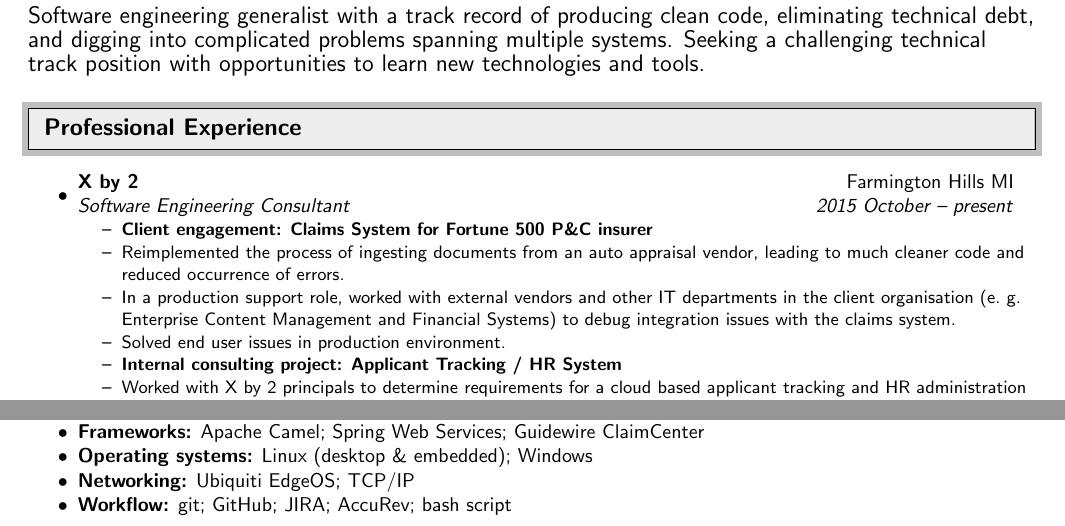
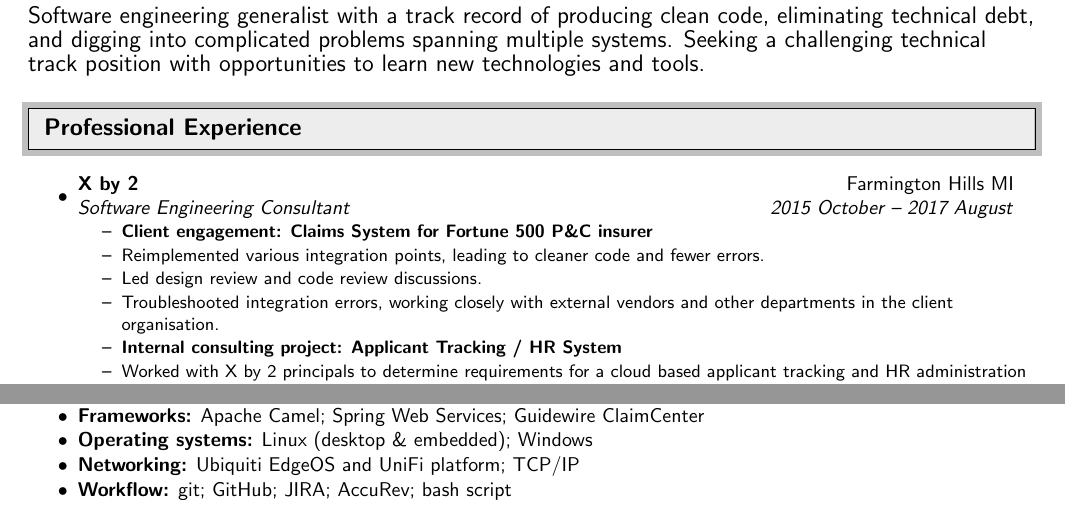
Before and after one commit to alis0nc/alisonc-resume, a LaTeX CV (resume.tex): two parts of the page, joined at a grey line, cut so that both start at the same text. Compiled offline with pdfLaTeX.

Commit message:
tweak wording, not current at xby2, bump date

```diff
--- a/resume.tex
+++ b/resume.tex
@@ -85,14 +85,12 @@
 \begin{itemize}
 
 \item
-\ressubheading{X by 2}{Farmington Hills MI}{Software Engineering Consultant}{2015 October -- present}
+\ressubheading{X by 2}{Farmington Hills MI}{Software Engineering Consultant}{2015 October -- 2017 August}
 \begin{itemize}\small
     \resitem{{\bf Client engagement: Claims System for Fortune 500 P\&C insurer}}
-    \resitem{Reimplemented the process of ingesting documents from an auto appraisal vendor,
-    	leading to much cleaner code and reduced occurrence of errors.}
-    \resitem{In a production support role, worked with external vendors and other IT departments in the client organisation (e.\ g.\ Enterprise Content Management
-    	and Financial Systems) to debug integration issues with the claims system.}
-    \resitem{Solved end user issues in production environment.}
+    \resitem{Reimplemented various integration points, leading to cleaner code and fewer errors.}
+    \resitem{Led design review and code review discussions.}
+    \resitem{Troubleshooted integration errors, working closely with external vendors and other departments in the client organisation.}
     \resitem{{\bf Internal consulting project: Applicant Tracking / HR System}}
     \resitem{Worked with X by 2 principals to determine requirements for a cloud based applicant tracking
              and HR administration system to replace various home-grown applications.}
@@ -156,7 +154,7 @@
 \item {\bf Programming languages:} Java; Python; JavaScript; \LaTeX{}; C$\sharp$
 \item {\bf Frameworks:} Apache Camel; Spring Web Services; Guidewire ClaimCenter
 \item {\bf Operating systems:} Linux (desktop \& embedded); Windows
-\item {\bf Networking:} Ubiquiti EdgeOS; TCP/IP
+\item {\bf Networking:} Ubiquiti EdgeOS and UniFi platform; TCP/IP
 \item {\bf Workflow:} git; GitHub; JIRA; AccuRev; bash script
 
 \end{itemize}
```
Also changed, not shown: resume.pdf, resume.tex (2 more changed lines).
